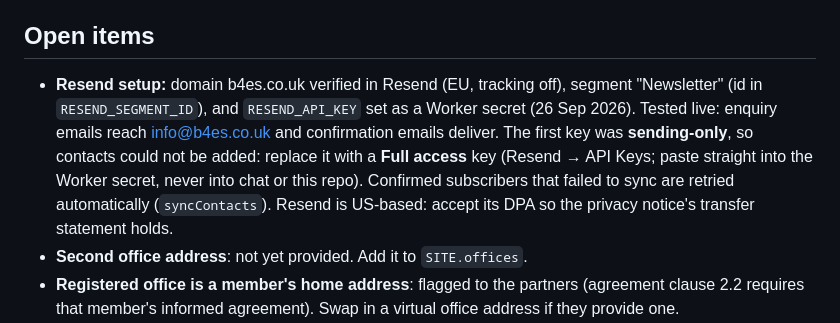
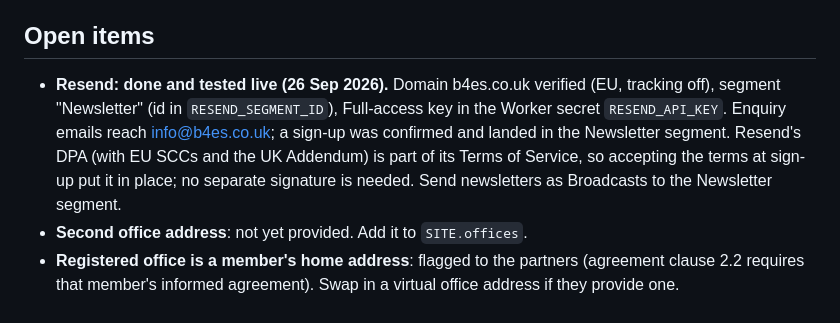
Before and after one commit to b4esadmin-creator/b4es-website, a Markdown page: CLAUDE.md, the part around the change. GitHub-like rendering.

Commit message:
CLAUDE.md: Resend set up and tested live (#31)
Claude-Session: https://claude.ai/code/session_01JKjgWKAWHPynQAB4e4vrZn

Co-authored-by: Claude <noreply@anthropic.com>

```diff
--- a/CLAUDE.md
+++ b/CLAUDE.md
@@ -198,15 +198,14 @@ partners (26 Sep 2026):
   Resend as the email processor and covers newsletter consent and retention.
 
 ## Open items
-- **Resend setup:** domain b4es.co.uk verified in Resend (EU, tracking
-  off), segment "Newsletter" (id in `RESEND_SEGMENT_ID`), and
-  `RESEND_API_KEY` set as a Worker secret (26 Sep 2026). Tested live:
-  enquiry emails reach info@b4es.co.uk and confirmation emails deliver. The
-  first key was **sending-only**, so contacts could not be added: replace it
-  with a **Full access** key (Resend → API Keys; paste straight into the
-  Worker secret, never into chat or this repo). Confirmed subscribers that
-  failed to sync are retried automatically (`syncContacts`). Resend is
-  US-based: accept its DPA so the privacy notice's transfer statement holds.
+- **Resend: done and tested live (26 Sep 2026).** Domain b4es.co.uk
+  verified (EU, tracking off), segment "Newsletter" (id in
+  `RESEND_SEGMENT_ID`), Full-access key in the Worker secret
+  `RESEND_API_KEY`. Enquiry emails reach info@b4es.co.uk; a sign-up was
+  confirmed and landed in the Newsletter segment. Resend's DPA (with EU SCCs
+  and the UK Addendum) is part of its Terms of Service, so accepting the
+  terms at sign-up put it in place; no separate signature is needed. Send
+  newsletters as Broadcasts to the Newsletter segment.
 - **Second office address**: not yet provided. Add it to `SITE.offices`.
 - **Registered office is a member's home address**: flagged to the partners
   (agreement clause 2.2 requires that member's informed agreement). Swap in a
```
